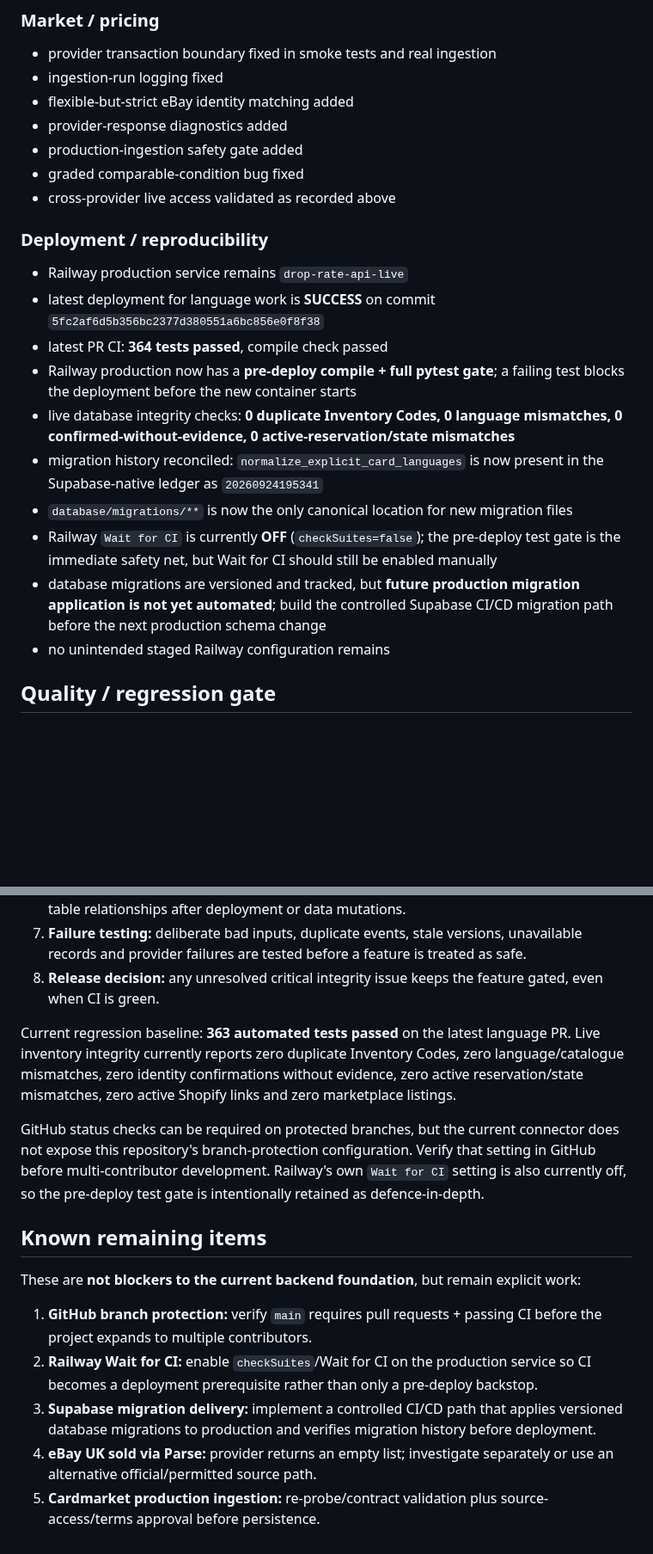
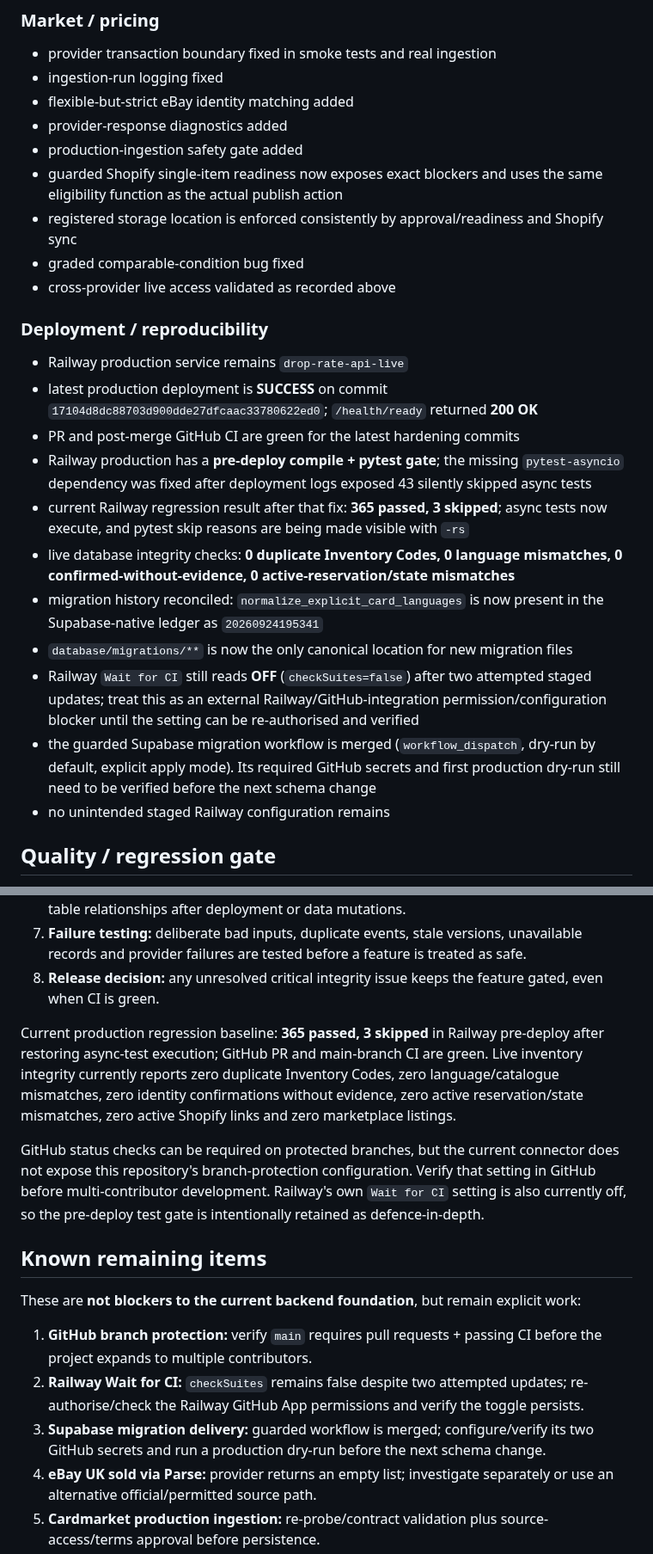
Before and after one commit to pulltheorytcg/drop-rate-backend, a Markdown page: BUILD_STATUS.md, 2 parts joined by grey strips. Shown at 86% size. Rendered like a GitHub page; blank space fills up the shorter version.

Commit message:
Refresh production build status after Shopify hardening

```diff
--- a/BUILD_STATUS.md
+++ b/BUILD_STATUS.md
@@ -255,19 +256,22 @@ The following areas were reviewed and defects found were corrected:
 - flexible-but-strict eBay identity matching added
 - provider-response diagnostics added
 - production-ingestion safety gate added
+- guarded Shopify single-item readiness now exposes exact blockers and uses the same eligibility function as the actual publish action
+- registered storage location is enforced consistently by approval/readiness and Shopify sync
 - graded comparable-condition bug fixed
 - cross-provider live access validated as recorded above
 
 ### Deployment / reproducibility
 - Railway production service remains `drop-rate-api-live`
-- latest deployment for language work is **SUCCESS** on commit `5fc2af6d5b356bc2377d380551a6bc856e0f8f38`
-- latest PR CI: **364 tests passed**, compile check passed
-- Railway production now has a **pre-deploy compile + full pytest gate**; a failing test blocks the deployment before the new container starts
+- latest production deployment is **SUCCESS** on commit `17104d8dc88703d900dde27dfcaac33780622ed0`; `/health/ready` returned **200 OK**
+- PR and post-merge GitHub CI are green for the latest hardening commits
+- Railway production has a **pre-deploy compile + pytest gate**; the missing `pytest-asyncio` dependency was fixed after deployment logs exposed 43 silently skipped async tests
+- current Railway regression result after that fix: **365 passed, 3 skipped**; async tests now execute, and pytest skip reasons are being made visible with `-rs`
 - live database integrity checks: **0 duplicate Inventory Codes, 0 language mismatches, 0 confirmed-without-evidence, 0 active-reservation/state mismatches**
 - migration history reconciled: `normalize_explicit_card_languages` is now present in the Supabase-native ledger as `20260924195341`
 - `database/migrations/**` is now the only canonical location for new migration files
-- Railway `Wait for CI` is currently **OFF** (`checkSuites=false`); the pre-deploy test gate is the immediate safety net, but Wait for CI should still be enabled manually
-- database migrations are versioned and tracked, but **future production migration application is not yet automated**; build the controlled Supabase CI/CD migration path before the next production schema change
+- Railway `Wait for CI` still reads **OFF** (`checkSuites=false`) after two attempted staged updates; treat this as an external Railway/GitHub-integration permission/configuration blocker until the setting can be re-authorised and verified
+- the guarded Supabase migration workflow is merged (`workflow_dispatch`, dry-run by default, explicit apply mode). Its required GitHub secrets and first production dry-run still need to be verified before the next schema change
 - no unintended staged Railway configuration remains
 
 ## Quality / regression gate
@@ -283,7 +287,7 @@ A feature is not considered complete merely because its unit tests pass. For mat
 7. **Failure testing:** deliberate bad inputs, duplicate events, stale versions, unavailable records and provider failures are tested before a feature is treated as safe.
 8. **Release decision:** any unresolved critical integrity issue keeps the feature gated, even when CI is green.
 
-Current regression baseline: **363 automated tests passed** on the latest language PR. Live inventory integrity currently reports zero duplicate Inventory Codes, zero language/catalogue mismatches, zero identity confirmations without evidence, zero active reservation/state mismatches, zero active Shopify links and zero marketplace listings.
+Current production regression baseline: **365 passed, 3 skipped** in Railway pre-deploy after restoring async-test execution; GitHub PR and main-branch CI are green. Live inventory integrity currently reports zero duplicate Inventory Codes, zero language/catalogue mismatches, zero identity confirmations without evidence, zero active reservation/state mismatches, zero active Shopify links and zero marketplace listings.
 
 GitHub status checks can be required on protected branches, but the current connector does not expose this repository's branch-protection configuration. Verify that setting in GitHub before multi-contributor development. Railway's own `Wait for CI` setting is also currently off, so the pre-deploy test gate is intentionally retained as defence-in-depth.
 
@@ -292,8 +296,8 @@ GitHub status checks can be required on protected branches, but the current conn
 These are **not blockers to the current backend foundation**, but remain explicit work:
 
 1. **GitHub branch protection:** verify `main` requires pull requests + passing CI before the project expands to multiple contributors.
-2. **Railway Wait for CI:** enable `checkSuites`/Wait for CI on the production service so CI becomes a deployment prerequisite rather than only a pre-deploy backstop.
-3. **Supabase migration delivery:** implement a controlled CI/CD path that applies versioned database migrations to production and verifies migration history before deployment.
+2. **Railway Wait for CI:** `checkSuites` remains false despite two attempted updates; re-authorise/check the Railway GitHub App permissions and verify the toggle persists.
+3. **Supabase migration delivery:** guarded workflow is merged; configure/verify its two GitHub secrets and run a production dry-run before the next schema change.
 4. **eBay UK sold via Parse:** provider returns an empty list; investigate separately or use an alternative official/permitted source path.
 5. **Cardmarket production ingestion:** re-probe/contract validation plus source-access/terms approval before persistence.
 6. **Collectr production adapter:** diagnostic search is live, but the production detail/graded-price contract must be re-validated before enabling ingestion.
```
Also changed, not shown: other parts of BUILD_STATUS.md (+9 -8 lines).
